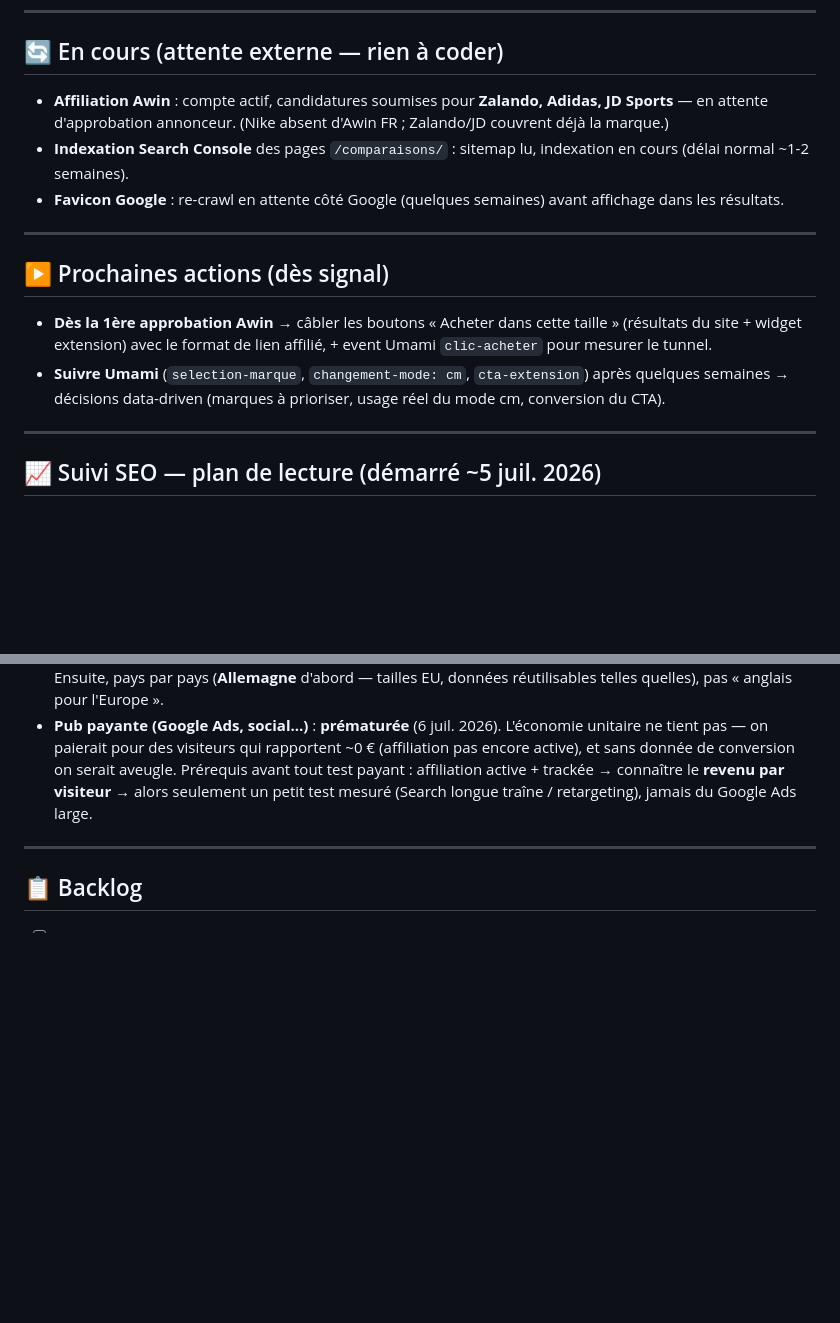
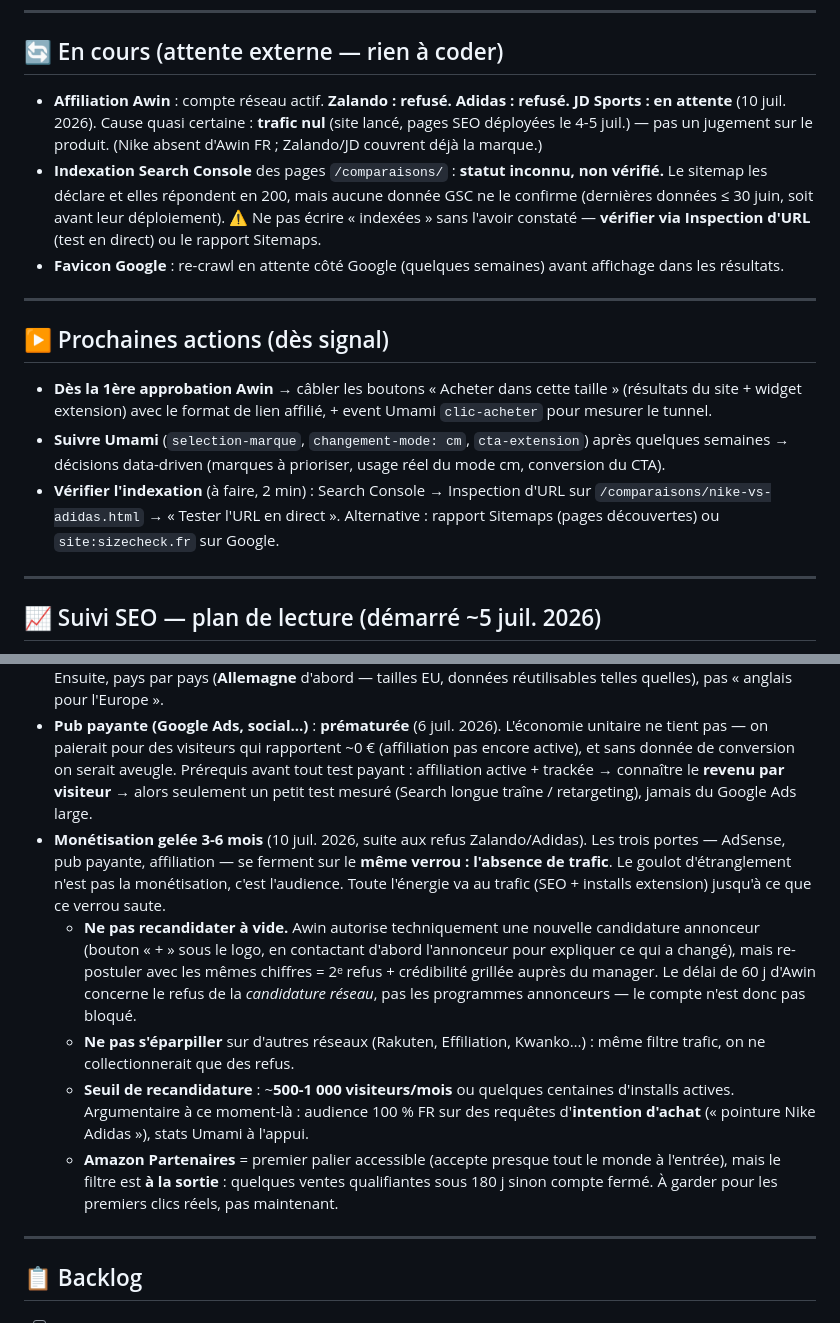
Before and after one commit to dajghub/sizecheck, a Markdown page: STATUS.md, 2 parts joined by grey strips. Rendered like a GitHub page; blank space fills up the shorter version.

Commit message:
docs(status): refus Awin Zalando/Adidas, gel monétisation 3-6 mois
- Statut Awin corrigé : Zalando et Adidas refusés, JD en attente
- Décision « monétisation gelée » : le verrou commun (AdSense, pub payante,
  affiliation) est l'absence de trafic, pas la monétisation
- Seuils et conditions de recandidature documentés
- Correction : l'indexation des pages /comparaisons/ n'a jamais été vérifiée.
  Statut marqué « inconnu » + procédure de vérification (Inspection d'URL).

Co-Authored-By: Claude Opus 4.8 <noreply@anthropic.com>

```diff
--- a/STATUS.md
+++ b/STATUS.md
@@ -19,8 +19,8 @@ _Dernière mise à jour : 6 juillet 2026_
 
 ## 🔄 En cours (attente externe — rien à coder)
 
-- **Affiliation Awin** : compte actif, candidatures soumises pour **Zalando, Adidas, JD Sports** — en attente d'approbation annonceur. (Nike absent d'Awin FR ; Zalando/JD couvrent déjà la marque.)
-- **Indexation Search Console** des pages `/comparaisons/` : sitemap lu, indexation en cours (délai normal ~1-2 semaines).
+- **Affiliation Awin** : compte réseau actif. **Zalando : refusé. Adidas : refusé. JD Sports : en attente** (10 juil. 2026). Cause quasi certaine : **trafic nul** (site lancé, pages SEO déployées le 4-5 juil.) — pas un jugement sur le produit. (Nike absent d'Awin FR ; Zalando/JD couvrent déjà la marque.)
+- **Indexation Search Console** des pages `/comparaisons/` : **statut inconnu, non vérifié.** Le sitemap les déclare et elles répondent en 200, mais aucune donnée GSC ne le confirme (dernières données ≤ 30 juin, soit avant leur déploiement). ⚠️ Ne pas écrire « indexées » sans l'avoir constaté — **vérifier via Inspection d'URL** (test en direct) ou le rapport Sitemaps.
 - **Favicon Google** : re-crawl en attente côté Google (quelques semaines) avant affichage dans les résultats.
 
 ---
@@ -29,6 +29,7 @@ _Dernière mise à jour : 6 juillet 2026_
 
 - **Dès la 1ère approbation Awin** → câbler les boutons « Acheter dans cette taille » (résultats du site + widget extension) avec le format de lien affilié, + event Umami `clic-acheter` pour mesurer le tunnel.
 - **Suivre Umami** (`selection-marque`, `changement-mode: cm`, `cta-extension`) après quelques semaines → décisions data-driven (marques à prioriser, usage réel du mode cm, conversion du CTA).
+- **Vérifier l'indexation** (à faire, 2 min) : Search Console → Inspection d'URL sur `/comparaisons/nike-vs-adidas.html` → « Tester l'URL en direct ». Alternative : rapport Sitemaps (pages découvertes) ou `site:sizecheck.fr` sur Google.
 
 ---
 
@@ -65,6 +66,11 @@ _Dernière mise à jour : 6 juillet 2026_
 - **Monétisation** : AdSense **abandonné** (sessions courtes, RPM faible, dégrade vitesse/SEO, friction bandeau). On monétise l'**intention d'achat** par l'**affiliation**, pas l'attention par la pub. B2B « réduction des retours » gardé en horizon long.
 - **Expansion géo** : rester **FR** tant que le modèle n'est pas validé (SEO qui ranke + affiliation qui convertit). Ensuite, pays par pays (**Allemagne** d'abord — tailles EU, données réutilisables telles quelles), pas « anglais pour l'Europe ».
 - **Pub payante (Google Ads, social…)** : **prématurée** (6 juil. 2026). L'économie unitaire ne tient pas — on paierait pour des visiteurs qui rapportent ~0 € (affiliation pas encore active), et sans donnée de conversion on serait aveugle. Prérequis avant tout test payant : affiliation active + trackée → connaître le **revenu par visiteur** → alors seulement un petit test mesuré (Search longue traîne / retargeting), jamais du Google Ads large.
+- **Monétisation gelée 3-6 mois** (10 juil. 2026, suite aux refus Zalando/Adidas). Les trois portes — AdSense, pub payante, affiliation — se ferment sur le **même verrou : l'absence de trafic**. Le goulot d'étranglement n'est pas la monétisation, c'est l'audience. Toute l'énergie va au trafic (SEO + installs extension) jusqu'à ce que ce verrou saute.
+  - **Ne pas recandidater à vide.** Awin autorise techniquement une nouvelle candidature annonceur (bouton « + » sous le logo, en contactant d'abord l'annonceur pour expliquer ce qui a changé), mais re-postuler avec les mêmes chiffres = 2ᵉ refus + crédibilité grillée auprès du manager. Le délai de 60 j d'Awin concerne le refus de la *candidature réseau*, pas les programmes annonceurs — le compte n'est donc pas bloqué.
+  - **Ne pas s'éparpiller** sur d'autres réseaux (Rakuten, Effiliation, Kwanko…) : même filtre trafic, on ne collectionnerait que des refus.
+  - **Seuil de recandidature** : ~**500-1 000 visiteurs/mois** ou quelques centaines d'installs actives. Argumentaire à ce moment-là : audience 100 % FR sur des requêtes d'**intention d'achat** (« pointure Nike Adidas »), stats Umami à l'appui.
+  - **Amazon Partenaires** = premier palier accessible (accepte presque tout le monde à l'entrée), mais le filtre est **à la sortie** : quelques ventes qualifiantes sous 180 j sinon compte fermé. À garder pour les premiers clics réels, pas maintenant.
 
 ---
 
```
